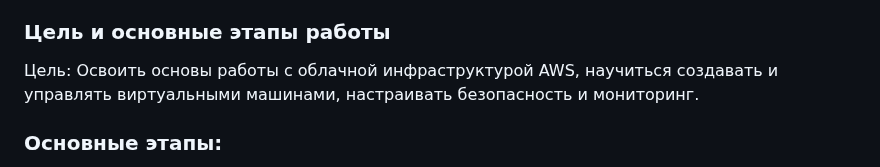
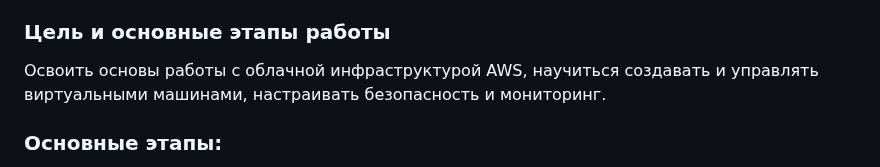
Before and after one commit to zabudico/Cloud_Computing, a Markdown page: lab02_introduction_to_aws_copmuting_serveces/README.md, the part around the change. GitHub-like rendering.

```diff
--- a/lab02_introduction_to_aws_copmuting_serveces/README.md
+++ b/lab02_introduction_to_aws_copmuting_serveces/README.md
@@ -7,7 +7,7 @@
 
 ### Цель и основные этапы работы
 
-Цель: Освоить основы работы с облачной инфраструктурой AWS, научиться создавать и управлять виртуальными машинами, настраивать безопасность и мониторинг.
+Освоить основы работы с облачной инфраструктурой AWS, научиться создавать и управлять виртуальными машинами, настраивать безопасность и мониторинг.
 
 ### Основные этапы:
 
```
